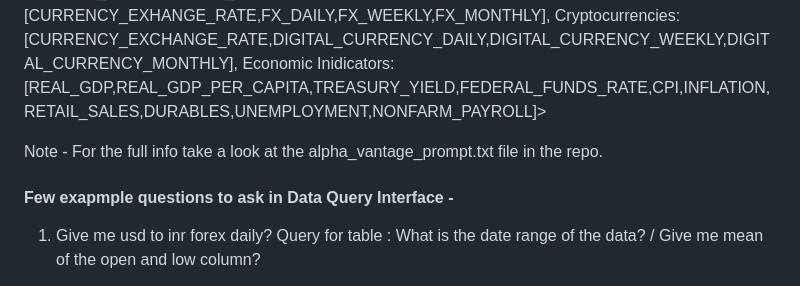
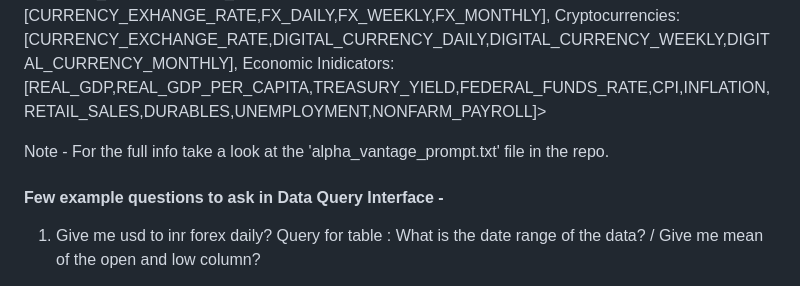
Before and after one commit to The-Batman-Code/Project-6-Loopa, a Markdown page: README.md, the part around the change. GitHub-like rendering.

```diff
--- a/README.md
+++ b/README.md
@@ -12,9 +12,9 @@ Forex(FX):[CURRENCY_EXHANGE_RATE,FX_DAILY,FX_WEEKLY,FX_MONTHLY],
 Cryptocurrencies:[CURRENCY_EXCHANGE_RATE,DIGITAL_CURRENCY_DAILY,DIGITAL_CURRENCY_WEEKLY,DIGITAL_CURRENCY_MONTHLY],
 Economic Inidicators:[REAL_GDP,REAL_GDP_PER_CAPITA,TREASURY_YIELD,FEDERAL_FUNDS_RATE,CPI,INFLATION,RETAIL_SALES,DURABLES,UNEMPLOYMENT,NONFARM_PAYROLL]>
 
-Note - For the full info take a look at the alpha_vantage_prompt.txt file in the repo.
+Note - For the full info take a look at the 'alpha_vantage_prompt.txt' file in the repo.
 
-#### Few exapmple questions to ask in Data Query Interface -
+#### Few example questions to ask in Data Query Interface -
 1. Give me usd to inr forex daily?
 Query for table : What is the date range of the data? / Give me mean of the open and low column?
 
```
